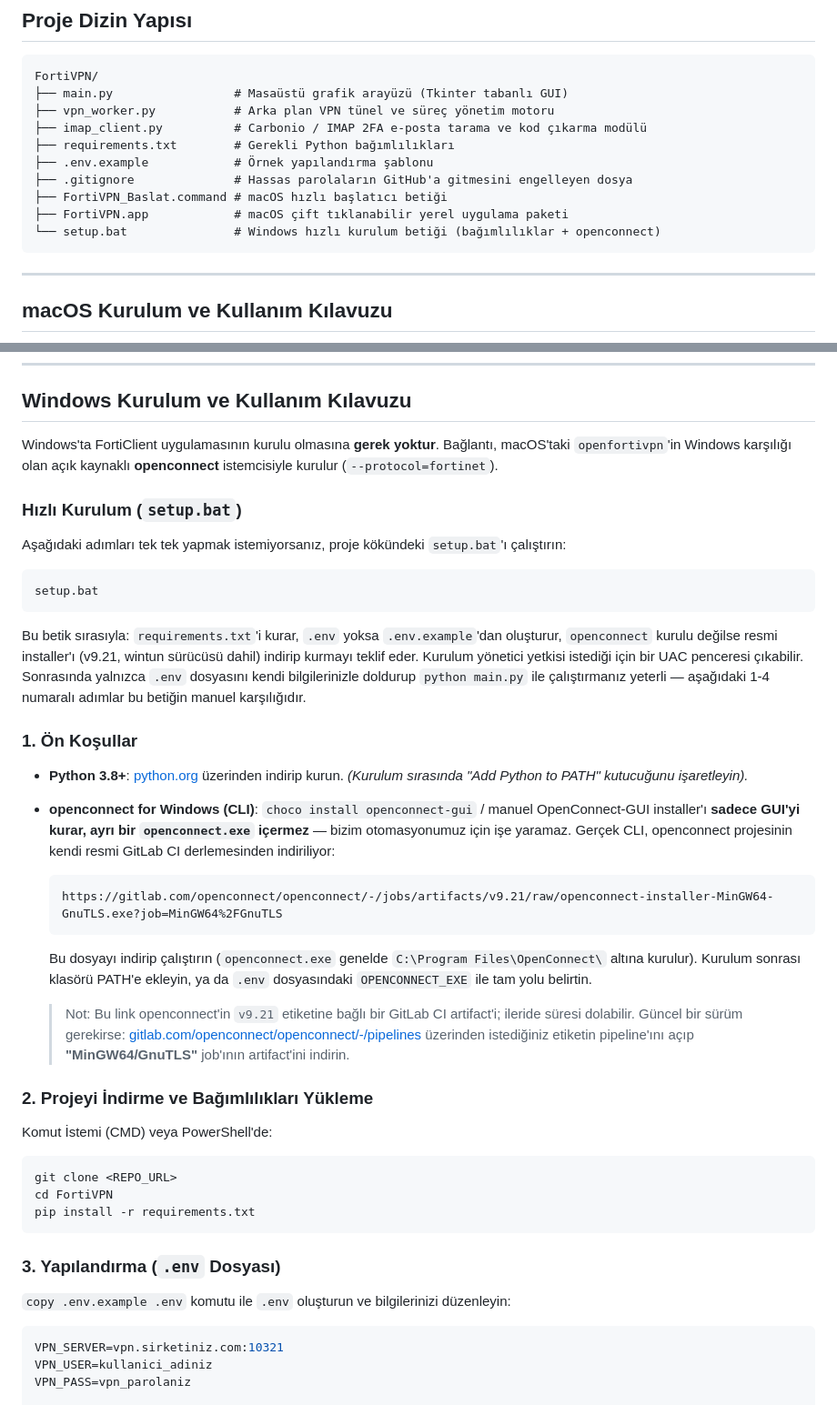
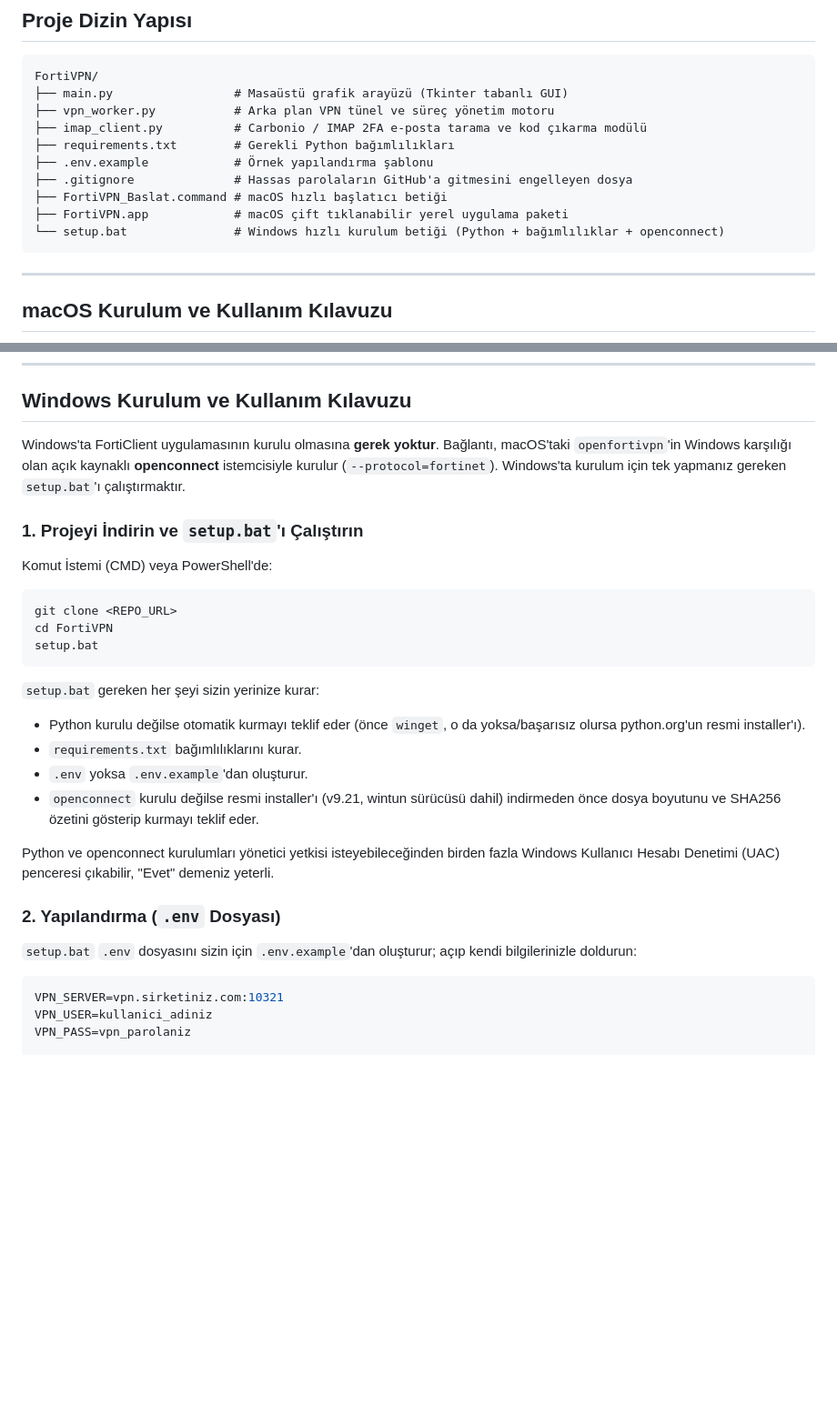
Before and after one commit to xustoo/fortivpn-auto-connect, a Markdown page: README.md, 2 parts joined by grey strips. Shown at 91% size. Rendered like a GitHub page; blank space fills up the shorter version.

Commit message:
docs: reorder Windows guide so setup.bat is the first and only required step
Move the manual Python/openconnect install instructions into a
troubleshooting section, since setup.bat now handles both automatically.

Co-Authored-By: Claude Sonnet 5 <noreply@anthropic.com>

````diff
--- a/README.md
+++ b/README.md
@@ -29,7 +29,7 @@ FortiVPN/
 ├── .gitignore              # Hassas parolaların GitHub'a gitmesini engelleyen dosya
 ├── FortiVPN_Baslat.command # macOS hızlı başlatıcı betiği
 ├── FortiVPN.app            # macOS çift tıklanabilir yerel uygulama paketi
-└── setup.bat               # Windows hızlı kurulum betiği (bağımlılıklar + openconnect)
+└── setup.bat               # Windows hızlı kurulum betiği (Python + bağımlılıklar + openconnect)
 ```
 
 ---
@@ -99,42 +99,30 @@ Uygulamayı 3 farklı şekilde başlatabilirsiniz:
 
 ## Windows Kurulum ve Kullanım Kılavuzu
 
-Windows'ta FortiClient uygulamasının kurulu olmasına **gerek yoktur**. Bağlantı, macOS'taki `openfortivpn`'in Windows karşılığı olan açık kaynaklı **openconnect** istemcisiyle kurulur (`--protocol=fortinet`).
+Windows'ta FortiClient uygulamasının kurulu olmasına **gerek yoktur**. Bağlantı, macOS'taki `openfortivpn`'in Windows karşılığı olan açık kaynaklı **openconnect** istemcisiyle kurulur (`--protocol=fortinet`). Windows'ta kurulum için tek yapmanız gereken `setup.bat`'ı çalıştırmaktır.
 
-### Hızlı Kurulum (`setup.bat`)
-
-Aşağıdaki adımları tek tek yapmak istemiyorsanız, proje kökündeki `setup.bat`'ı çalıştırın:
-
-```cmd
-setup.bat
-```
-
-Bu betik sırasıyla: `requirements.txt`'i kurar, `.env` yoksa `.env.example`'dan oluşturur, `openconnect` kurulu değilse resmi installer'ı (v9.21, wintun sürücüsü dahil) indirip kurmayı teklif eder. Kurulum yönetici yetkisi istediği için bir UAC penceresi çıkabilir. Sonrasında yalnızca `.env` dosyasını kendi bilgilerinizle doldurup `python main.py` ile çalıştırmanız yeterli — aşağıdaki 1-4 numaralı adımlar bu betiğin manuel karşılığıdır.
-
-### 1. Ön Koşullar
-
-- **Python 3.8+**: [python.org](https://www.python.org/downloads/) üzerinden indirip kurun. *(Kurulum sırasında "Add Python to PATH" kutucuğunu işaretleyin).*
-- **openconnect for Windows (CLI)**: `choco install openconnect-gui` / manuel OpenConnect-GUI installer'ı **sadece GUI'yi kurar, ayrı bir `openconnect.exe` içermez** — bizim otomasyonumuz için işe yaramaz. Gerçek CLI, openconnect projesinin kendi resmi GitLab CI derlemesinden indiriliyor:
-  ```
-  https://gitlab.com/openconnect/openconnect/-/jobs/artifacts/v9.21/raw/openconnect-installer-MinGW64-GnuTLS.exe?job=MinGW64%2FGnuTLS
-  ```
-  Bu dosyayı indirip çalıştırın (`openconnect.exe` genelde `C:\Program Files\OpenConnect\` altına kurulur). Kurulum sonrası klasörü PATH'e ekleyin, ya da `.env` dosyasındaki `OPENCONNECT_EXE` ile tam yolu belirtin.
-
-  > Not: Bu link openconnect'in `v9.21` etiketine bağlı bir GitLab CI artifact'i; ileride süresi dolabilir. Güncel bir sürüm gerekirse: [gitlab.com/openconnect/openconnect/-/pipelines](https://gitlab.com/openconnect/openconnect/-/pipelines) üzerinden istediğiniz etiketin pipeline'ını açıp **"MinGW64/GnuTLS"** job'ının artifact'ini indirin.
-
-### 2. Projeyi İndirme ve Bağımlılıkları Yükleme
+### 1. Projeyi İndirin ve `setup.bat`'ı Çalıştırın
 
 Komut İstemi (CMD) veya PowerShell'de:
 
 ```cmd
 git clone <REPO_URL>
 cd FortiVPN
-pip install -r requirements.txt
+setup.bat
 ```
 
-### 3. Yapılandırma (`.env` Dosyası)
+`setup.bat` gereken her şeyi sizin yerinize kurar:
 
-`copy .env.example .env` komutu ile `.env` oluşturun ve bilgilerinizi düzenleyin:
+- Python kurulu değilse otomatik kurmayı teklif eder (önce `winget`, o da yoksa/başarısız olursa python.org'un resmi installer'ı).
+- `requirements.txt` bağımlılıklarını kurar.
+- `.env` yoksa `.env.example`'dan oluşturur.
+- `openconnect` kurulu değilse resmi installer'ı (v9.21, wintun sürücüsü dahil) indirmeden önce dosya boyutunu ve SHA256 özetini gösterip kurmayı teklif eder.
+
+Python ve openconnect kurulumları yönetici yetkisi isteyebileceğinden birden fazla Windows Kullanıcı Hesabı Denetimi (UAC) penceresi çıkabilir, "Evet" demeniz yeterli.
+
+### 2. Yapılandırma (`.env` Dosyası)
+
+`setup.bat` `.env` dosyasını sizin için `.env.example`'dan oluşturur; açıp kendi bilgilerinizle doldurun:
 
 ```ini
 VPN_SERVER=vpn.sirketiniz.com:10321
````
Also changed, not shown: other parts of README.md (+15 -2 lines).
